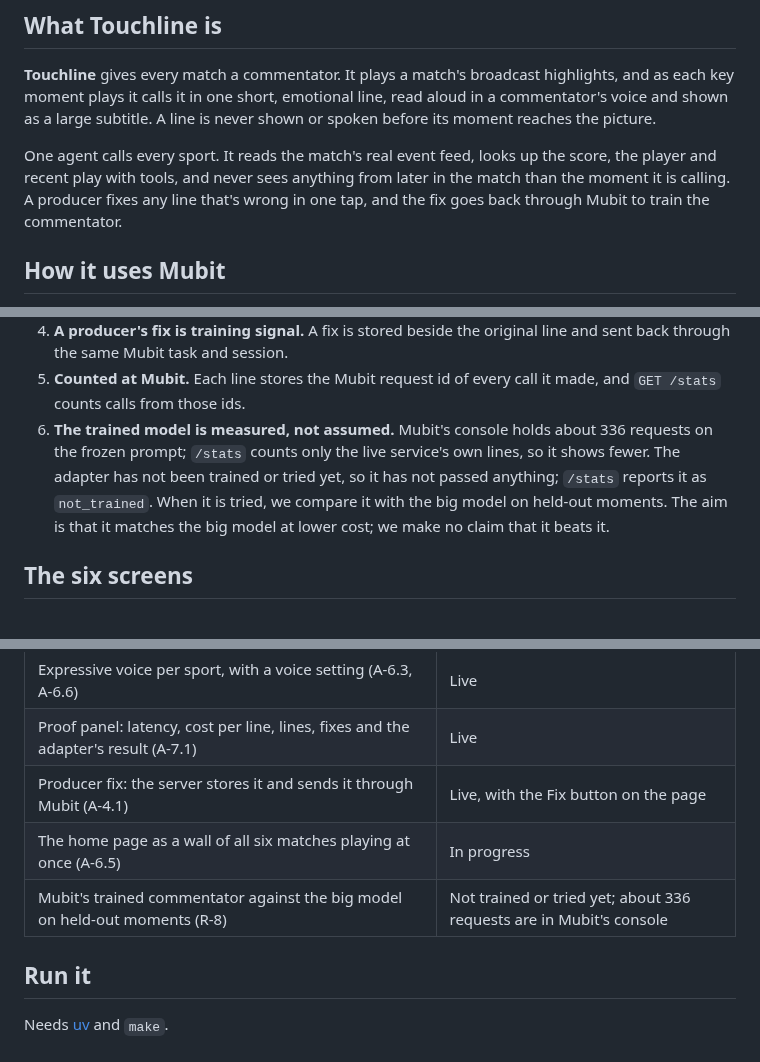
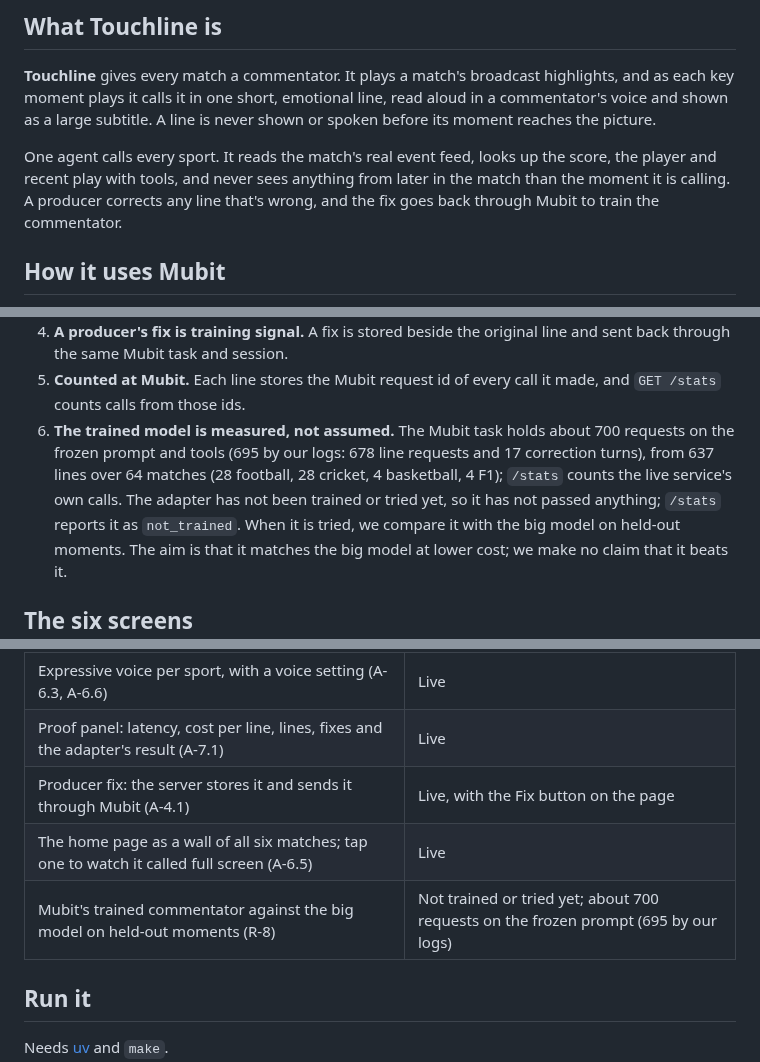
Before and after one commit to atiladeokegab/night-shift, a Markdown page: README.md, 3 parts joined by grey strips. Drawn GitHub-style.

```diff
--- a/README.md
+++ b/README.md
@@ -43,8 +46,8 @@ shown as a large subtitle. A line is never shown or spoken before its moment rea
 
 One agent calls every sport. It reads the match's real event feed, looks up the score, the player and
 recent play with tools, and never sees anything from later in the match than the moment it is
-calling. A producer fixes any line that's wrong in one tap, and the fix goes back through Mubit to
-train the commentator.
+calling. A producer corrects any line that's wrong, and the fix goes back through Mubit to train the
+commentator.
 
 ## How it uses Mubit
 
@@ -64,9 +67,11 @@ producer fixes. That smaller model is what would make a commentator for every ma
    through the same Mubit task and session.
 5. **Counted at Mubit.** Each line stores the Mubit request id of every call it made, and
    `GET /stats` counts calls from those ids.
-6. **The trained model is measured, not assumed.** Mubit's console holds about 336 requests on the
-   frozen prompt; `/stats` counts only the live service's own lines, so it shows fewer. The adapter has not been trained or tried yet, so it has not passed
-   anything; `/stats` reports it as `not_trained`. When it is tried, we compare it with the big model on
+6. **The trained model is measured, not assumed.** The Mubit task holds about 700 requests on the
+   frozen prompt and tools (695 by our logs: 678 line requests and 17 correction turns), from 637
+   lines over 64 matches (28 football, 28 cricket, 4 basketball, 4 F1);
+   `/stats` counts the live service's own calls. The adapter has not been trained or tried yet, so it
+   has not passed anything; `/stats` reports it as `not_trained`. When it is tried, we compare it with the big model on
    held-out moments. The aim is that it matches the big model at lower cost; we make no claim that it
    beats it.
 
@@ -127,8 +132,8 @@ As of 23 October 2026, 23:40 UTC.
 | Expressive voice per sport, with a voice setting (A-6.3, A-6.6) | Live |
 | Proof panel: latency, cost per line, lines, fixes and the adapter's result (A-7.1) | Live |
 | Producer fix: the server stores it and sends it through Mubit (A-4.1) | Live, with the Fix button on the page |
-| The home page as a wall of all six matches playing at once (A-6.5) | In progress |
-| Mubit's trained commentator against the big model on held-out moments (R-8) | Not trained or tried yet; about 336 requests are in Mubit's console |
+| The home page as a wall of all six matches; tap one to watch it called full screen (A-6.5) | Live |
+| Mubit's trained commentator against the big model on held-out moments (R-8) | Not trained or tried yet; about 700 requests on the frozen prompt (695 by our logs) |
 
 ## Run it
 
```
Also changed, not shown: other parts of README.md (+14 -11 lines), docs/demo.md (+76 -26 lines), docs/img/live-goal.png (added), docs/img/wall.png (added).
